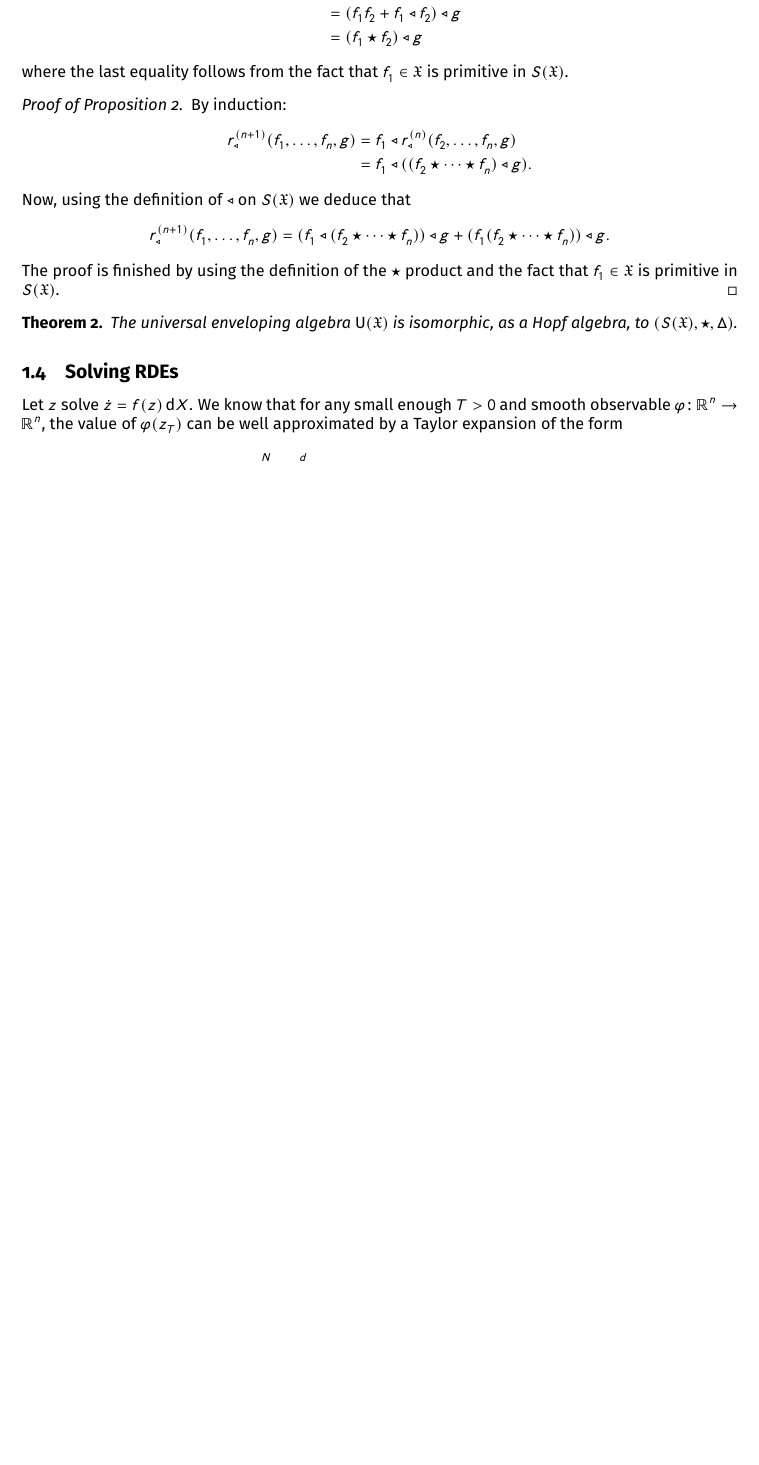
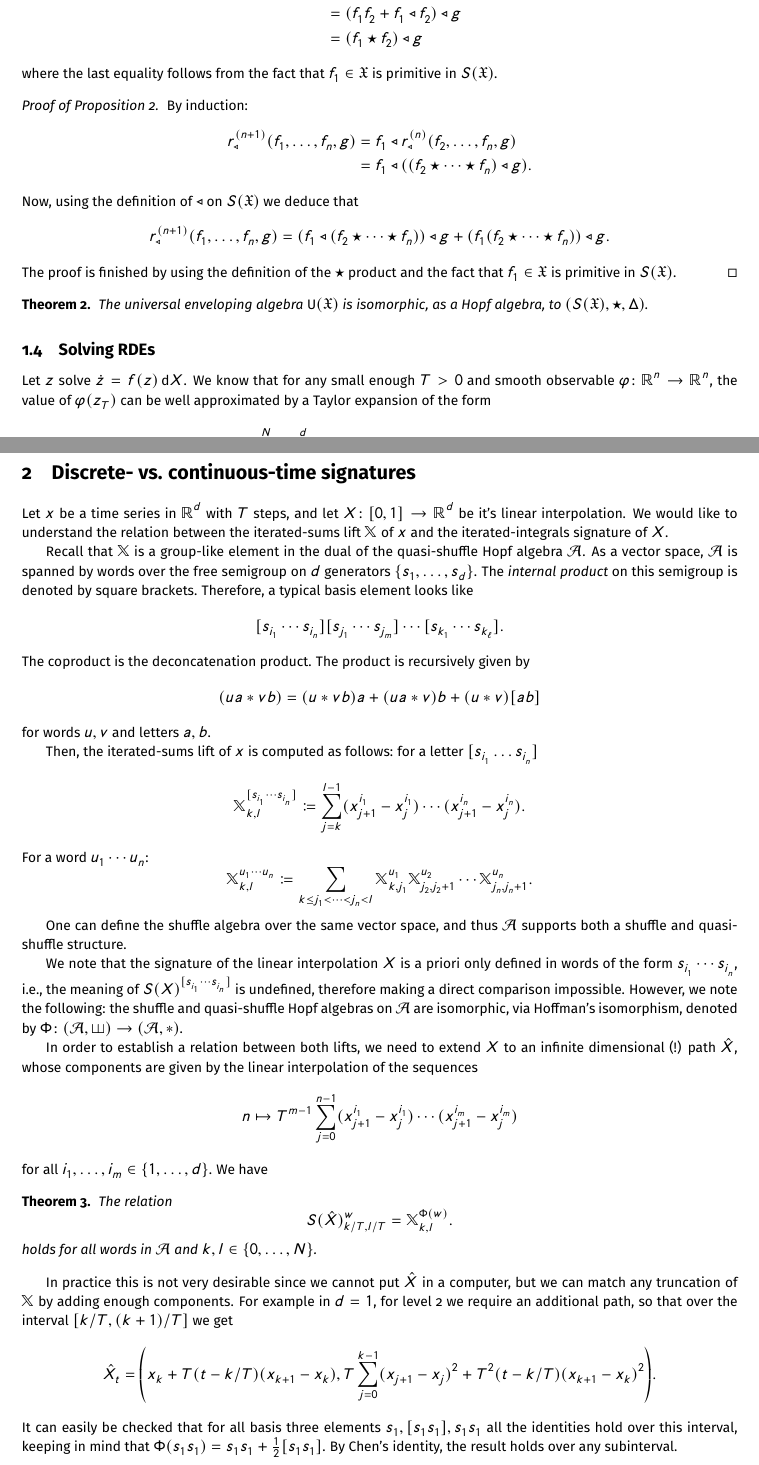
Before and after one commit to ntapiam/rkhs, a LaTeX document (rkhs.tex): part of page 3 of 3 before the commit and two parts of pages 3 and 4 of 4 after it, the two joined at a grey line, cut so that both start at the same text, the shorter picture padded with empty space. Compiled offline with pdfLaTeX.

Commit message:
new section on discrete vs continuous lifts

```diff
--- a/rkhs.tex
+++ b/rkhs.tex
@@ -1,6 +1,6 @@
 \documentclass[10pt, reqno]{article}
 \usepackage{amsthm}
-\usepackage[sfdefault]{FiraSans}
+\usepackage[sfdefault, scaled=0.85]{FiraSans}
 \usepackage[utf8]{inputenc}
 \usepackage[T1]{fontenc}
 \usepackage{newtxsf}
@@ -10,6 +10,7 @@
 \usepackage[nameinlink]{cleveref}
 \usepackage{cite}
 \usepackage[scr=stixtwofancy,bb=stixtwo]{mathalfa}
+\usepackage{shuffle}
 \usepackage[margin={3cm,2cm}]{geometry}
 
 \theoremstyle{definition}
@@ -21,8 +22,11 @@
 \newtheorem{proposition}{Proposition}
 
 
+\newcommand{\A}{\mathcal{A}}
 \newcommand{\R}{\mathbb{R}}
 \newcommand{\T}{\mathscr{T}}
+\newcommand{\TT}{\mathsf{T}}
+\renewcommand{\S}{\mathsf{S}}
 \newcommand{\N}{\mathbb{N}}
 \newcommand{\bbX}{\mathbb{X}}
 \newcommand{\X}{\mathscr{X}}
@@ -222,6 +226,67 @@ so that
 \[
 	\varphi(z_T)\approx\xi_\alpha(X).
 \]
+\clearpage
+\section{Discrete- vs. continuous-time signatures}
+Let \(x\) be a time series in \(\R^d\) with \(T\) steps, and let \(X\colon[0,1]\to\R^d\) be it's linear interpolation.
+We would like to understand the relation between the iterated-sums lift \(\bbX\) of \(x\) and the iterated-integrals
+signature of \(X\).
+
+Recall that \(\bbX\) is a group-like element in the dual of the quasi-shuffle Hopf algebra \(\A\).
+As a vector space, \(\A\) is spanned by words over the free semigroup on \(d\) generators \(\{s_1,\dotsc,s_d\}\).
+The \emph{internal product} on this semigroup is denoted by square brackets.
+Therefore, a typical basis element looks like
+\[
+	[s_{i_1}\dotsm s_{i_n}][s_{j_1}\dotsm s_{j_m}]\dotsm[s_{k_1}\dotsm s_{k_\ell}].
+\]
+The coproduct is the deconcatenation product. The product is recursively given by
+\[
+	(ua*vb)=(u*vb)a+(ua*v)b+(u*v)[ab]
+\]
+for words \(u,v\) and letters \(a,b\).
+
+Then, the iterated-sums lift of \(x\) is computed as follows: for a letter \([s_{i_1}\dots s_{i_n}]\)
+\[
+	\bbX^{[s_{i_1}\dotsm s_{i_n}]}_{k,l}\coloneqq\sum_{j=k}^{l-1}(x^{i_1}_{j+1}-x^{i_1}_j)\dotsm(x^{i_n}_{j+1}-x^{i_n}_j).
+\]
+For a word \(u_1\dotsm u_n\):
+\[
+	\bbX^{u_1\dotsm u_n}_{k,l}\coloneqq\sum_{k\le j_1<\dotsb<j_n<l}\bbX^{u_1}_{k,j_1}\bbX^{u_2}_{j_2,j_2+1}\dotsm\bbX^{u_n}_{j_n,j_n+1}.
+\]
+
+One can define the shuffle algebra over the same vector space, and thus \(\A\) supports both a shuffle and quasi-shuffle
+structure.
+
+We note that the signature of the linear interpolation \(X\) is a priori only defined in words of the form
+\(s_{i_1}\dotsm s_{i_n}\), i.e., the meaning of \(S(X)^{[s_{i_1}\dotsm s_{i_n}]}\) is undefined, therefore making a
+direct comparison impossible.
+However, we note the following: the shuffle and quasi-shuffle Hopf algebras on \(\A\) are isomorphic, via Hoffman's
+isomorphism, denoted by \(\Phi\colon(\A,\shuffle)\to(\A,*)\).
+
+In order to establish a relation between both lifts, we need to extend \(X\) to an infinite dimensional (!) path \(\hat{X}\),
+whose components are given by the linear interpolation of the sequences
+\[
+	n\mapsto T^{m-1}\sum_{j=0}^{n-1}(x_{j+1}^{i_1}-x_j^{i_1})\dotsm(x_{j+1}^{i_m}-x_j^{i_m})
+\]
+for all \(i_1,\dotsc,i_m\in\{1,\dotsc,d\}\).
+We have
+\begin{theorem}
+	The relation
+	\[
+		S(\hat{X})^w_{k/T,l/T}=\bbX^{\Phi(w)}_{k,l}.
+	\]
+	holds for all words in \(\A\) and \(k,l\in\{0,\dotsc,N\}\).
+\end{theorem}
+
+In practice this is not very desirable since we cannot put \(\hat{X}\) in a computer, but we can match any truncation of
+\(\bbX\) by adding enough components.
+For example in \(d=1\), for level 2 we require an additional path, so that over the interval \([k/T, (k+1)/T]\) we get
+\[
+	\hat{X}_t = \left(x_{k}+T(t-k/T)(x_{k+1}-x_k), T\sum_{j=0}^{k-1}(x_{j+1}-x_j)^2+T^2(t-k/T)(x_{k+1}-x_k)^2\right).
+\]
+It can easily be checked that for all basis three elements \(s_1, [s_1s_1], s_1s_1\) all the identities hold over this
+interval, keeping in mind that \(\Phi(s_1s_1)=s_1s_1+\tfrac12[s_1s_1]\).
+By Chen's identity, the result holds over any subinterval.
 \end{document}
 
 % vim:spell:spelllang=en_us:tw=120
```
